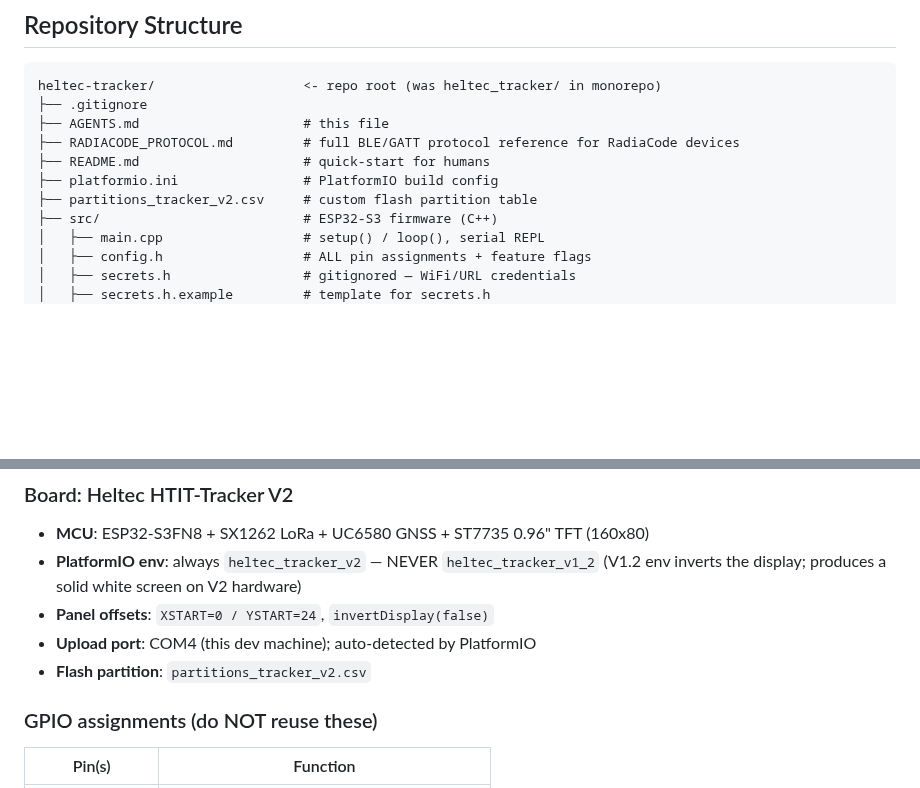
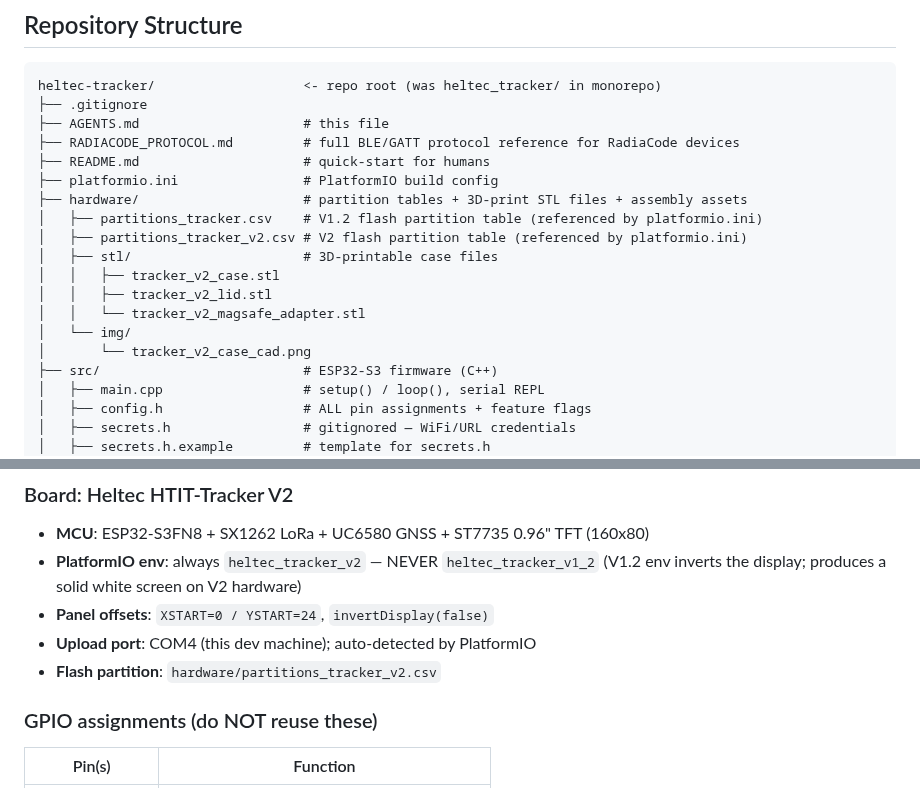
Before and after one commit to darkmatter2222/HELTEC-Wireless-Tracker-2.0-Rediacode-GPS-Recorder, a Markdown page: AGENTS.md, 2 parts joined by grey strips. GitHub-like rendering; blank space fills up the shorter version.

```diff
--- a/AGENTS.md
+++ b/AGENTS.md
@@ -59,7 +59,15 @@ heltec-tracker/                   <- repo root (was heltec_tracker/ in monorepo)
 ├── RADIACODE_PROTOCOL.md         # full BLE/GATT protocol reference for RadiaCode devices
 ├── README.md                     # quick-start for humans
 ├── platformio.ini                # PlatformIO build config
-├── partitions_tracker_v2.csv     # custom flash partition table
+├── hardware/                     # partition tables + 3D-print STL files + assembly assets
+│   ├── partitions_tracker.csv    # V1.2 flash partition table (referenced by platformio.ini)
+│   ├── partitions_tracker_v2.csv # V2 flash partition table (referenced by platformio.ini)
+│   ├── stl/                      # 3D-printable case files
+│   │   ├── tracker_v2_case.stl
+│   │   ├── tracker_v2_lid.stl
+│   │   └── tracker_v2_magsafe_adapter.stl
+│   └── img/
+│       └── tracker_v2_case_cad.png
 ├── src/                          # ESP32-S3 firmware (C++)
 │   ├── main.cpp                  # setup() / loop(), serial REPL
 │   ├── config.h                  # ALL pin assignments + feature flags
@@ -181,7 +189,7 @@ DUCKDNS_TOKEN=<token — see DuckDNS account page>
   (V1.2 env inverts the display; produces a solid white screen on V2 hardware)
 - **Panel offsets**: `XSTART=0 / YSTART=24`, `invertDisplay(false)`
 - **Upload port**: COM4 (this dev machine); auto-detected by PlatformIO
-- **Flash partition**: `partitions_tracker_v2.csv`
+- **Flash partition**: `hardware/partitions_tracker_v2.csv`
 
 ### GPIO assignments (do NOT reuse these)
 
```
Also changed, not shown: README.md (+26 -0 lines), hardware/img/tracker_v2_case_cad.png (added), 8 other files.
